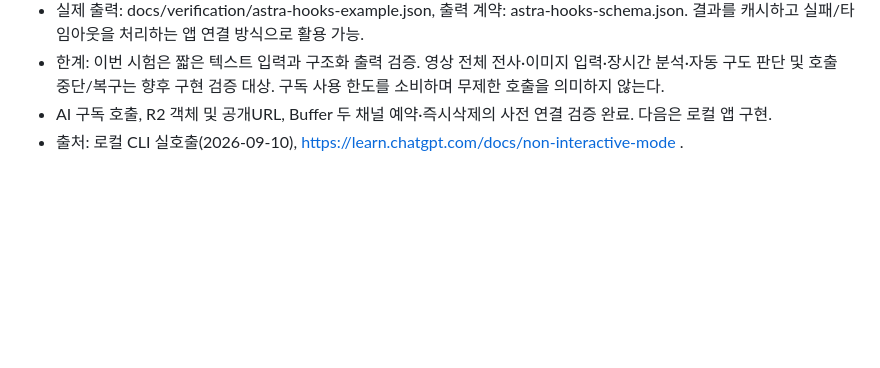
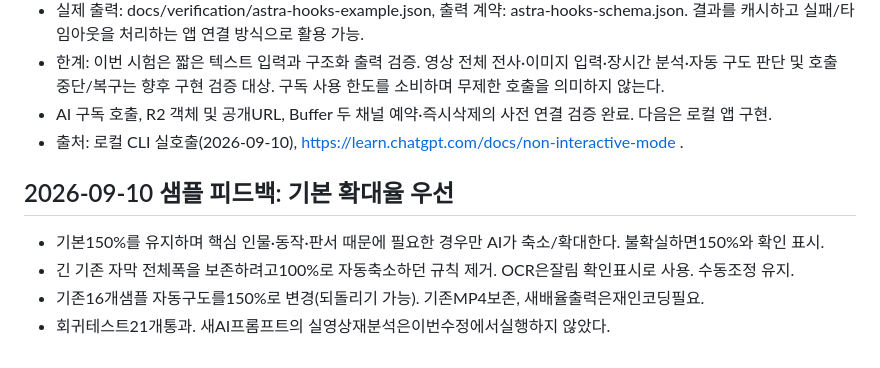
Before and after one commit to baekstrong/shortsmaker, a Markdown page: docs/product-spec.md, the part around the change. Rendered like a GitHub page; blank space fills up the shorter version.

Commit message:
기본 배율 변경과 기존 샘플 재인코딩 안내 기록

```diff
--- a/docs/product-spec.md
+++ b/docs/product-spec.md
@@ -123,3 +123,9 @@
 - 한계: 이번 시험은 짧은 텍스트 입력과 구조화 출력 검증. 영상 전체 전사·이미지 입력·장시간 분석·자동 구도 판단 및 호출 중단/복구는 향후 구현 검증 대상. 구독 사용 한도를 소비하며 무제한 호출을 의미하지 않는다.
 - AI 구독 호출, R2 객체 및 공개URL, Buffer 두 채널 예약·즉시삭제의 사전 연결 검증 완료. 다음은 로컬 앱 구현.
 - 출처: 로컬 CLI 실호출(2026-09-10), https://learn.chatgpt.com/docs/non-interactive-mode .
+
+## 2026-09-10 샘플 피드백: 기본 확대율 우선
+- 기본150%를 유지하며 핵심 인물·동작·판서 때문에 필요한 경우만 AI가 축소/확대한다. 불확실하면150%와 확인 표시.
+- 긴 기존 자막 전체폭을 보존하려고100%로 자동축소하던 규칙 제거. OCR은잘림 확인표시로 사용. 수동조정 유지.
+- 기존16개샘플 자동구도를150%로 변경(되돌리기 가능). 기존MP4보존, 새배율출력은재인코딩필요.
+- 회귀테스트21개통과. 새AI프롬프트의 실영상재분석은이번수정에서실행하지 않았다.
```
